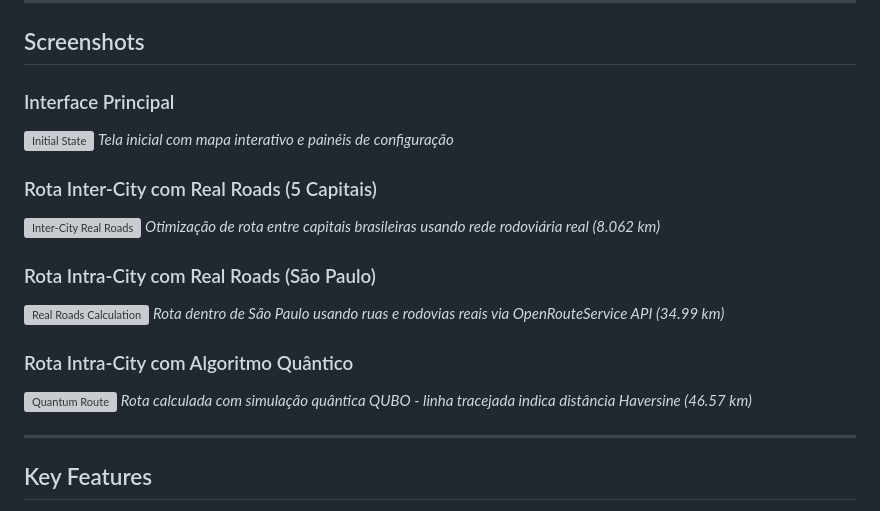
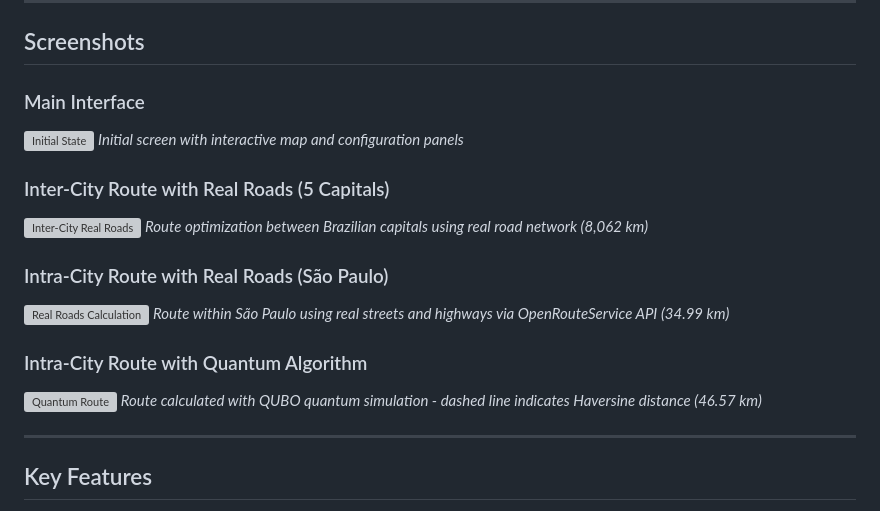
Before and after one commit to igorconrado/quantum_logistics_case10, a Markdown page: README.md, the part around the change. Drawn GitHub-style; grey boxes are pictures that could not be loaded.

Commit message:
docs: translate screenshot titles to English

```diff
--- a/README.md
+++ b/README.md
@@ -43,21 +43,21 @@ Based on **Case 10 from KPMG/TDC Net's Danish Quantum Case Collection**, this pr
 
 ## Screenshots
 
-### Interface Principal
+### Main Interface
 ![Initial State](snapshots/01_initial_state.png)
-*Tela inicial com mapa interativo e painéis de configuração*
+*Initial screen with interactive map and configuration panels*
 
-### Rota Inter-City com Real Roads (5 Capitais)
+### Inter-City Route with Real Roads (5 Capitals)
 ![Inter-City Real Roads](snapshots/04_intercity_real_roads.png)
-*Otimização de rota entre capitais brasileiras usando rede rodoviária real (8.062 km)*
+*Route optimization between Brazilian capitals using real road network (8,062 km)*
 
-### Rota Intra-City com Real Roads (São Paulo)
+### Intra-City Route with Real Roads (São Paulo)
 ![Real Roads Calculation](snapshots/07_real_roads_calculation.png)
-*Rota dentro de São Paulo usando ruas e rodovias reais via OpenRouteService API (34.99 km)*
+*Route within São Paulo using real streets and highways via OpenRouteService API (34.99 km)*
 
-### Rota Intra-City com Algoritmo Quântico
+### Intra-City Route with Quantum Algorithm
 ![Quantum Route](snapshots/06_quantum_route.png)
-*Rota calculada com simulação quântica QUBO - linha tracejada indica distância Haversine (46.57 km)*
+*Route calculated with QUBO quantum simulation - dashed line indicates Haversine distance (46.57 km)*
 
 ---
 
```
